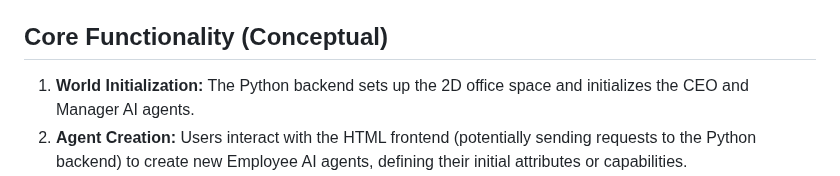
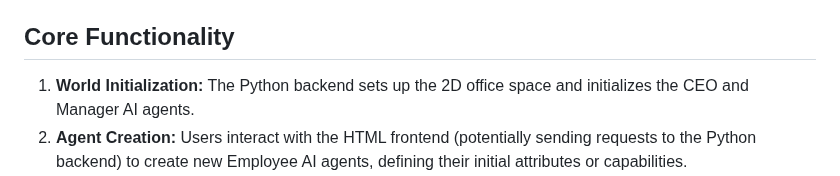
Before and after one commit to ushanbala/Discworld, a Markdown page: README.md, the part around the change. Drawn GitHub-style.

```diff
--- a/README.md
+++ b/README.md
@@ -34,7 +34,7 @@ DiscWorld provides a unique environment for observing and interacting with auton
     * Libraries for AI agent development (e.g., basic decision-making logic, planning algorithms).
     * Libraries for managing concurrent execution (e.g., `threading`, `asyncio`).
 
-## Core Functionality (Conceptual)
+## Core Functionality
 
 1.  **World Initialization:** The Python backend sets up the 2D office space and initializes the CEO and Manager AI agents.
 2.  **Agent Creation:** Users interact with the HTML frontend (potentially sending requests to the Python backend) to create new Employee AI agents, defining their initial attributes or capabilities.
```
